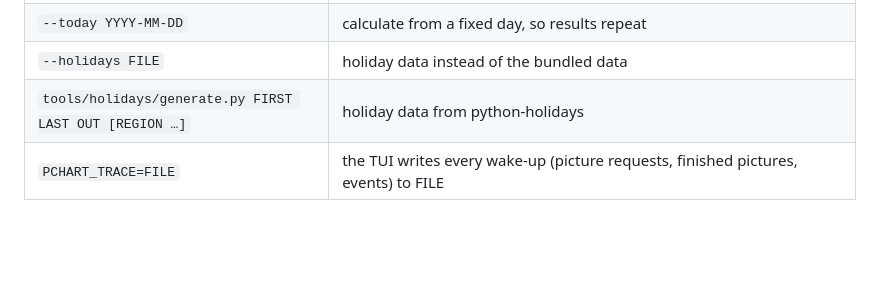
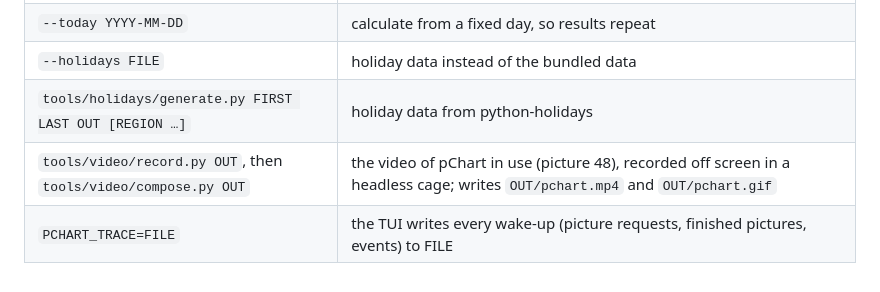
Before and after one commit to HANCORE-linux/pChart, a Markdown page: AGENTS.md, the part around the change. Rendered like a GitHub page; blank space fills up the shorter version.

Commit message:
Record the video of pChart in use off screen and show it in the README as a GIF

```diff
--- a/AGENTS.md
+++ b/AGENTS.md
@@ -68,4 +68,5 @@ The look of pChart is the maintainer's. **Design changes are not allowed, only p
 | `--today YYYY-MM-DD` | calculate from a fixed day, so results repeat |
 | `--holidays FILE` | holiday data instead of the bundled data |
 | `tools/holidays/generate.py FIRST LAST OUT [REGION …]` | holiday data from python-holidays |
+| `tools/video/record.py OUT`, then `tools/video/compose.py OUT` | the video of pChart in use (picture 48), recorded off screen in a headless cage; writes `OUT/pchart.mp4` and `OUT/pchart.gif` |
 | `PCHART_TRACE=FILE` | the TUI writes every wake-up (picture requests, finished pictures, events) to FILE |
```
Also changed, not shown: README.md (+1 -1 lines), docs/PLAN.md (+1 -0 lines), docs/design/48-video-storyboard.png (added), 7 other files.
